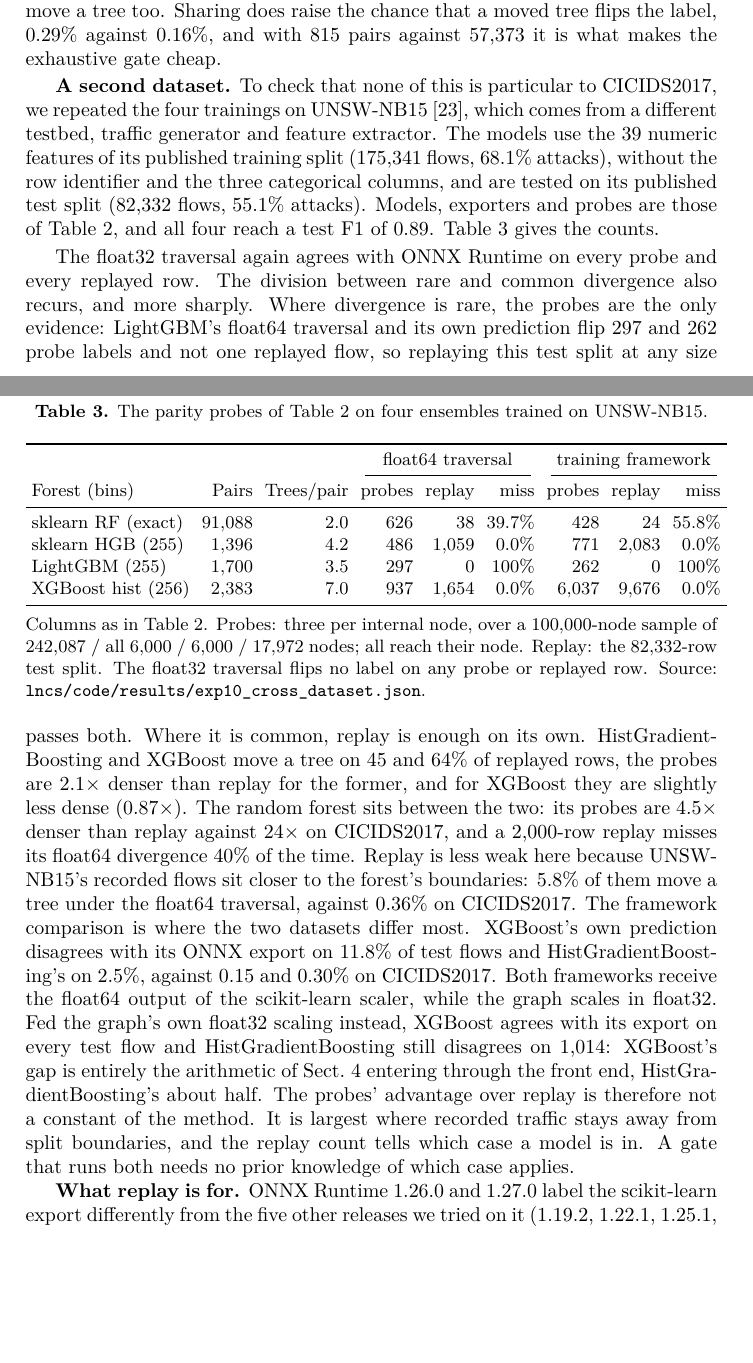
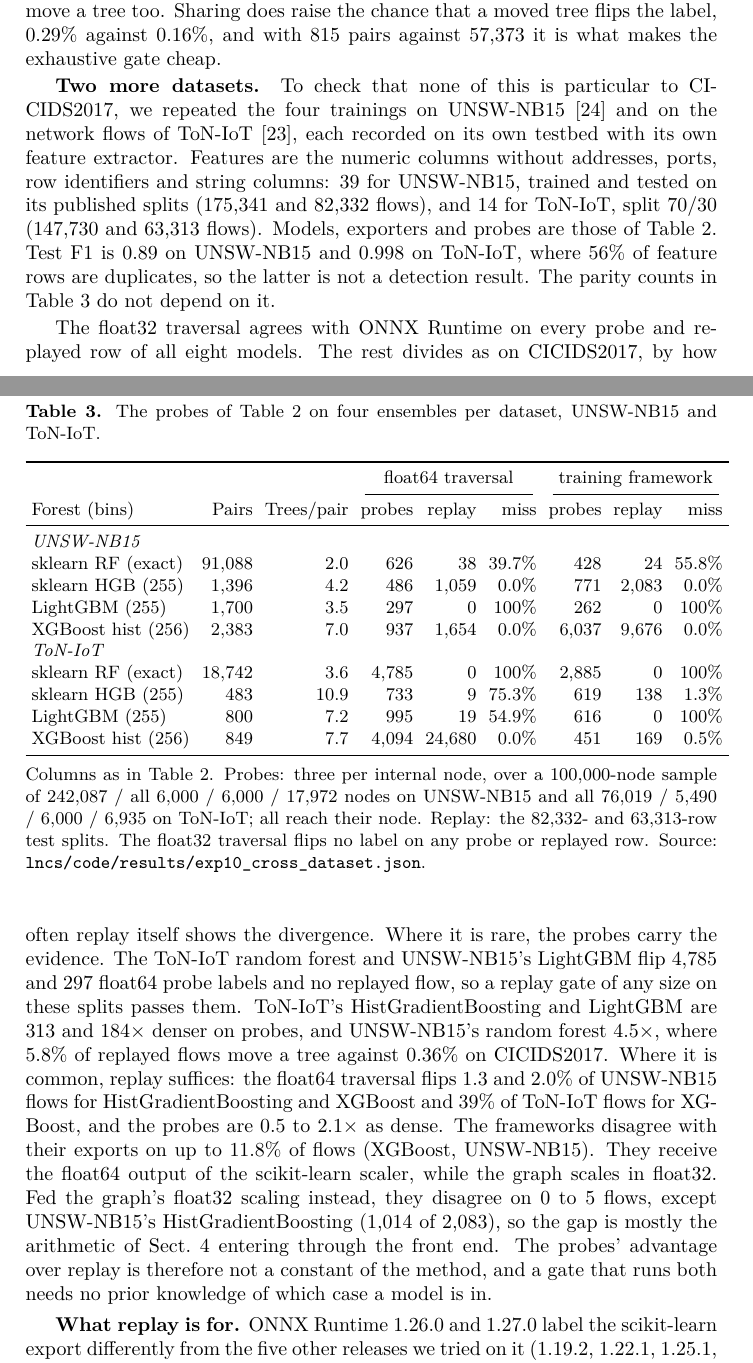
Before and after one commit to vuthainguyen1602/onnx-edge-ids, a LaTeX paper (lncs/manuscript/main.tex): two parts of pages 9 and 10 of 22, joined at a grey line, cut so that both start at the same text, the shorter picture padded with empty space. Compiled offline with XeLaTeX; a LaTeX package or settings file that is missing is left out.

Commit message:
docs(lncs): ToN-IoT joins UNSW-NB15 in Sect. 4.1 (Table tab:datasets)
The UNSW-NB15 paragraph becomes a shorter two-dataset one and its table
gains the four ToN-IoT models. The text sorts models by how often replay
shows the divergence: rare (probes are the evidence, up to 313x denser)
or common (replay suffices). ToN-IoT's 56% duplicate rows are stated so
its 0.998 F1 is not read as a detection result. Abstract, conclusion and
limitations count three datasets; cite Moustafa 2021. Main text still
ends on p. 18.

```diff
--- a/lncs/manuscript/main.tex
+++ b/lncs/manuscript/main.tex
@@ -286,11 +286,11 @@ The probe set is derived from the artifact, so nothing ties it to this forest or
 
 The float32 traversal agrees with ONNX Runtime on every probe and every replayed row of every forest. For the three forests whose divergence is rare, the two random forests and LightGBM, a 2{,}000-row replay passes 87 to 98\% of the time, and the probes find the same divergence 24 to $169\times$ more densely. For HistGradientBoosting and XGBoost the divergence is common: 0.2 to 0.3\% of replayed rows change label and a tree moves on 50 to 70\% of them, so replay catches it and the probes add only 3 to $7\times$. For those two exports exactness is already lost, and the open question is whether a disagreement rate of that size is acceptable. The mechanism of Sect.~\ref{sec:boundary} also needs one qualification. How many trees share a threshold depends on how many bins the trainer uses: the deployed forest's 32 bins give 72 trees per pair, the 255-bin trainers about 4, and exact splits 2. Labels still flip in every forest, because a flip needs a boundary value to move many trees, and shared thresholds are only one way to get there. In the scikit-learn forest an on-threshold probe that moves any tree moves 2.2 on average, yet the probes whose label flipped had moved 15. The extra moves come from the base row's other features: real traffic places them within rounding distance of some threshold often enough that 0.36\% of unmodified replay rows move a tree too. Sharing does raise the chance that a moved tree flips the label, 0.29\% against 0.16\%, and with 815 pairs against 57{,}373 it is what makes the exhaustive gate cheap.
 
-\textbf{A second dataset.} To check that none of this is particular to CICIDS2017, we repeated the four trainings on UNSW-NB15~\cite{moustafa2015unsw}, which comes from a different testbed, traffic generator and feature extractor. The models use the 39 numeric features of its published training split (175{,}341 flows, 68.1\% attacks), without the row identifier and the three categorical columns, and are tested on its published test split (82{,}332 flows, 55.1\% attacks). Models, exporters and probes are those of Table~\ref{tab:generalize}, and all four reach a test F1 of 0.89. Table~\ref{tab:unsw} gives the counts.
+\textbf{Two more datasets.} To check that none of this is particular to CICIDS2017, we repeated the four trainings on UNSW-NB15~\cite{moustafa2015unsw} and on the network flows of ToN-IoT~\cite{moustafa2021toniot}, each recorded on its own testbed with its own feature extractor. Features are the numeric columns without addresses, ports, row identifiers and string columns: 39 for UNSW-NB15, trained and tested on its published splits (175{,}341 and 82{,}332 flows), and 14 for ToN-IoT, split 70/30 (147{,}730 and 63{,}313 flows). Models, exporters and probes are those of Table~\ref{tab:generalize}. Test F1 is 0.89 on UNSW-NB15 and 0.998 on ToN-IoT, where 56\% of feature rows are duplicates, so the latter is not a detection result. The parity counts in Table~\ref{tab:datasets} do not depend on it.
 
 \begin{table}[htbp]
-  \caption{The parity probes of Table~\ref{tab:generalize} on four ensembles trained on UNSW-NB15.}
-  \label{tab:unsw}
+  \caption{The probes of Table~\ref{tab:generalize} on four ensembles per dataset, UNSW-NB15 and ToN-IoT.}
+  \label{tab:datasets}
   \centering
   \footnotesize
   \setlength{\tabcolsep}{3pt}
@@ -300,16 +300,22 @@ The float32 traversal agrees with ONNX Runtime on every probe and every replayed
     \cmidrule(lr){4-6}\cmidrule(lr){7-9}
     Forest (bins) & Pairs & Trees/pair & probes & replay & miss & probes & replay & miss \\
     \midrule
-    sklearn RF (exact)     & 91{,}088 & 2.0 & 626 & 38      & 39.7\% & 428     & 24      & 55.8\% \\
-    sklearn HGB (255)      & 1{,}396  & 4.2 & 486 & 1{,}059 & 0.0\%  & 771     & 2{,}083 & 0.0\%  \\
-    LightGBM (255)         & 1{,}700  & 3.5 & 297 & 0       & 100\%  & 262     & 0       & 100\%  \\
-    XGBoost hist (256)     & 2{,}383  & 7.0 & 937 & 1{,}654 & 0.0\%  & 6{,}037 & 9{,}676 & 0.0\%  \\
+    \multicolumn{9}{l}{\emph{UNSW-NB15}} \\
+    sklearn RF (exact)     & 91{,}088 & 2.0  & 626     & 38       & 39.7\% & 428     & 24      & 55.8\% \\
+    sklearn HGB (255)      & 1{,}396  & 4.2  & 486     & 1{,}059  & 0.0\%  & 771     & 2{,}083 & 0.0\%  \\
+    LightGBM (255)         & 1{,}700  & 3.5  & 297     & 0        & 100\%  & 262     & 0       & 100\%  \\
+    XGBoost hist (256)     & 2{,}383  & 7.0  & 937     & 1{,}654  & 0.0\%  & 6{,}037 & 9{,}676 & 0.0\%  \\
+    \multicolumn{9}{l}{\emph{ToN-IoT}} \\
+    sklearn RF (exact)     & 18{,}742 & 3.6  & 4{,}785 & 0        & 100\%  & 2{,}885 & 0       & 100\%  \\
+    sklearn HGB (255)      & 483      & 10.9 & 733     & 9        & 75.3\% & 619     & 138     & 1.3\%  \\
+    LightGBM (255)         & 800      & 7.2  & 995     & 19       & 54.9\% & 616     & 0       & 100\%  \\
+    XGBoost hist (256)     & 849      & 7.7  & 4{,}094 & 24{,}680 & 0.0\%  & 451     & 169     & 0.5\%  \\
     \bottomrule
   \end{tabular}
-  \tabnote{Columns as in Table~\ref{tab:generalize}. Probes: three per internal node, over a 100{,}000-node sample of 242{,}087 / all 6{,}000 / 6{,}000 / 17{,}972 nodes; all reach their node. Replay: the 82{,}332-row test split. The float32 traversal flips no label on any probe or replayed row. Source: \texttt{lncs/code/results/exp10\_cross\_dataset.json}.}
+  \tabnote{Columns as in Table~\ref{tab:generalize}. Probes: three per internal node, over a 100{,}000-node sample of 242{,}087 / all 6{,}000 / 6{,}000 / 17{,}972 nodes on UNSW-NB15 and all 76{,}019 / 5{,}490 / 6{,}000 / 6{,}935 on ToN-IoT; all reach their node. Replay: the 82{,}332- and 63{,}313-row test splits. The float32 traversal flips no label on any probe or replayed row. Source: \texttt{lncs/code/results/exp10\_cross\_dataset.json}.}
 \end{table}
 
-The float32 traversal again agrees with ONNX Runtime on every probe and every replayed row. The division between rare and common divergence also recurs, and more sharply. Where divergence is rare, the probes are the only evidence: LightGBM's float64 traversal and its own prediction flip 297 and 262 probe labels and not one replayed flow, so replaying this test split at any size passes both. Where it is common, replay is enough on its own. HistGradientBoosting and XGBoost move a tree on 45 and 64\% of replayed rows, the probes are $2.1\times$ denser than replay for the former, and for XGBoost they are slightly less dense ($0.87\times$). The random forest sits between the two: its probes are $4.5\times$ denser than replay against $24\times$ on CICIDS2017, and a 2{,}000-row replay misses its float64 divergence 40\% of the time. Replay is less weak here because UNSW-NB15's recorded flows sit closer to the forest's boundaries: 5.8\% of them move a tree under the float64 traversal, against 0.36\% on CICIDS2017. The framework comparison is where the two datasets differ most. XGBoost's own prediction disagrees with its ONNX export on 11.8\% of test flows and HistGradientBoosting's on 2.5\%, against 0.15 and 0.30\% on CICIDS2017. Both frameworks receive the float64 output of the scikit-learn scaler, while the graph scales in float32. Fed the graph's own float32 scaling instead, XGBoost agrees with its export on every test flow and HistGradientBoosting still disagrees on 1{,}014: XGBoost's gap is entirely the arithmetic of Sect.~\ref{sec:boundary} entering through the front end, HistGradientBoosting's about half. The probes' advantage over replay is therefore not a constant of the method. It is largest where recorded traffic stays away from split boundaries, and the replay count tells which case a model is in. A gate that runs both needs no prior knowledge of which case applies.
+The float32 traversal agrees with ONNX Runtime on every probe and replayed row of all eight models. The rest divides as on CICIDS2017, by how often replay itself shows the divergence. Where it is rare, the probes carry the evidence. The ToN-IoT random forest and UNSW-NB15's LightGBM flip 4{,}785 and 297 float64 probe labels and no replayed flow, so a replay gate of any size on these splits passes them. ToN-IoT's HistGradientBoosting and LightGBM are 313 and $184\times$ denser on probes, and UNSW-NB15's random forest $4.5\times$, where 5.8\% of replayed flows move a tree against 0.36\% on CICIDS2017. Where it is common, replay suffices: the float64 traversal flips 1.3 and 2.0\% of UNSW-NB15 flows for HistGradientBoosting and XGBoost and 39\% of ToN-IoT flows for XGBoost, and the probes are 0.5 to $2.1\times$ as dense. The frameworks disagree with their exports on up to 11.8\% of flows (XGBoost, UNSW-NB15). They receive the float64 output of the scikit-learn scaler, while the graph scales in float32. Fed the graph's float32 scaling instead, they disagree on 0 to 5 flows, except UNSW-NB15's HistGradientBoosting (1{,}014 of 2{,}083), so the gap is mostly the arithmetic of Sect.~\ref{sec:boundary} entering through the front end. The probes' advantage over replay is therefore not a constant of the method, and a gate that runs both needs no prior knowledge of which case a model is in.
 
 \textbf{What replay is for.} ONNX Runtime 1.26.0 and 1.27.0 label the scikit-learn export differently from the five other releases we tried on it (1.19.2, 1.22.1, 1.25.1, 1.28.0 and 1.30.0). The graph carries $P(\text{attack})$ as a single weight column, and those two releases report attack whenever it is positive instead of above one half, which relabels 380{,}842 of the 447{,}275 test flows (85\%) and returns a negative first probability column. The regression is known upstream: a fix for a LOGISTIC post-transform bug removed the runtime's all-positive-weights flag in 1.26.0, the RandomForest breakage was reported two and a half months later, and the flag came back in 1.28.0\footnote{onnxruntime pull requests 27536 and 28685 and issue 28557; the ONNX reference evaluator labels the same graph as scikit-learn does.}. A replay of any size finds this immediately. The boundary probes cannot, because they compare traversals of one graph under one runtime, and the deployed forest escapes it only because its export carries both class columns. A parity gate therefore needs both: replay for gross changes in the runtime, probes for the divergences replay cannot see.
 
```
Also changed, not shown: lncs/REPRODUCE.md (+3 -1 lines), lncs/manuscript/references.bib (+10 -0 lines), lncs/manuscript/README.md, lncs/manuscript/main.tex (6 more changed lines).
